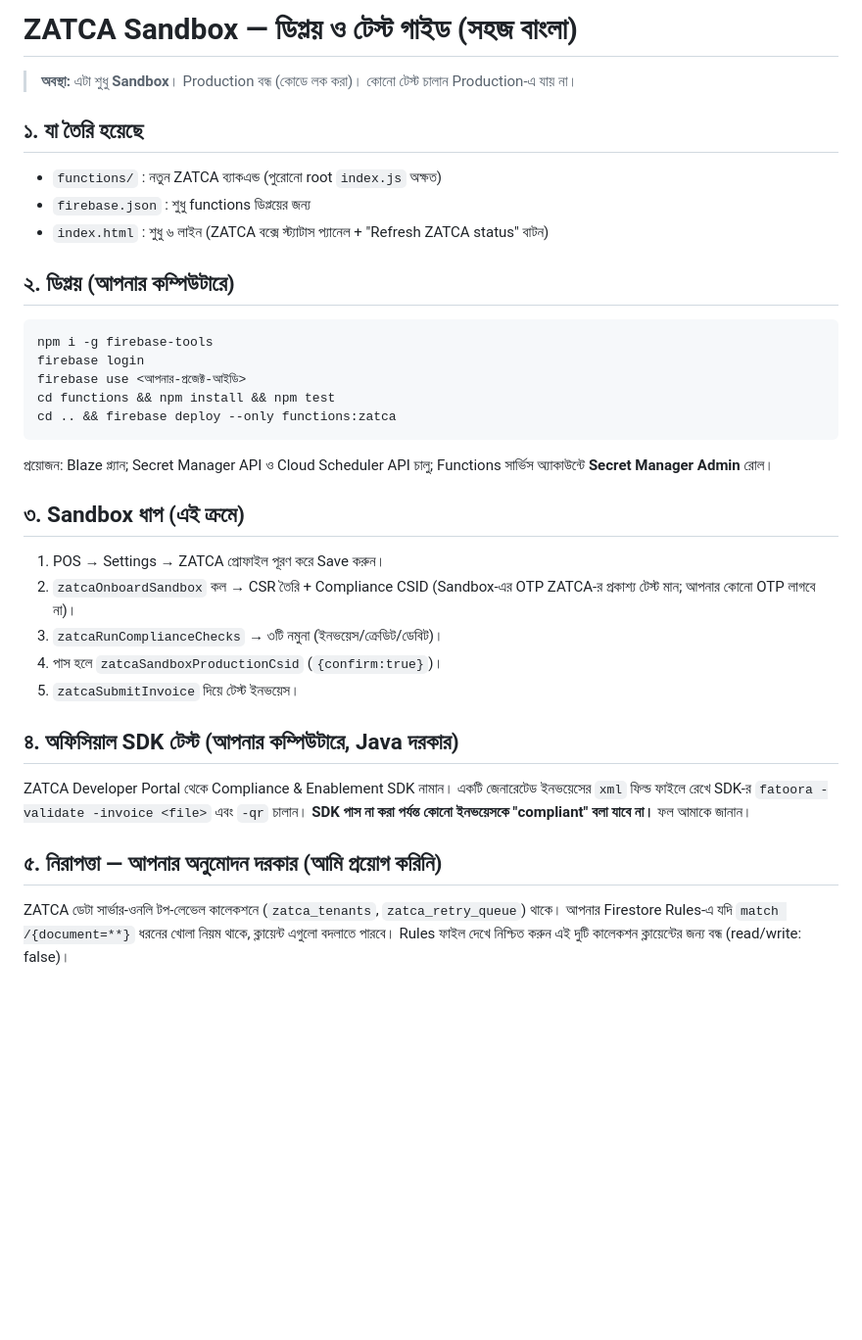
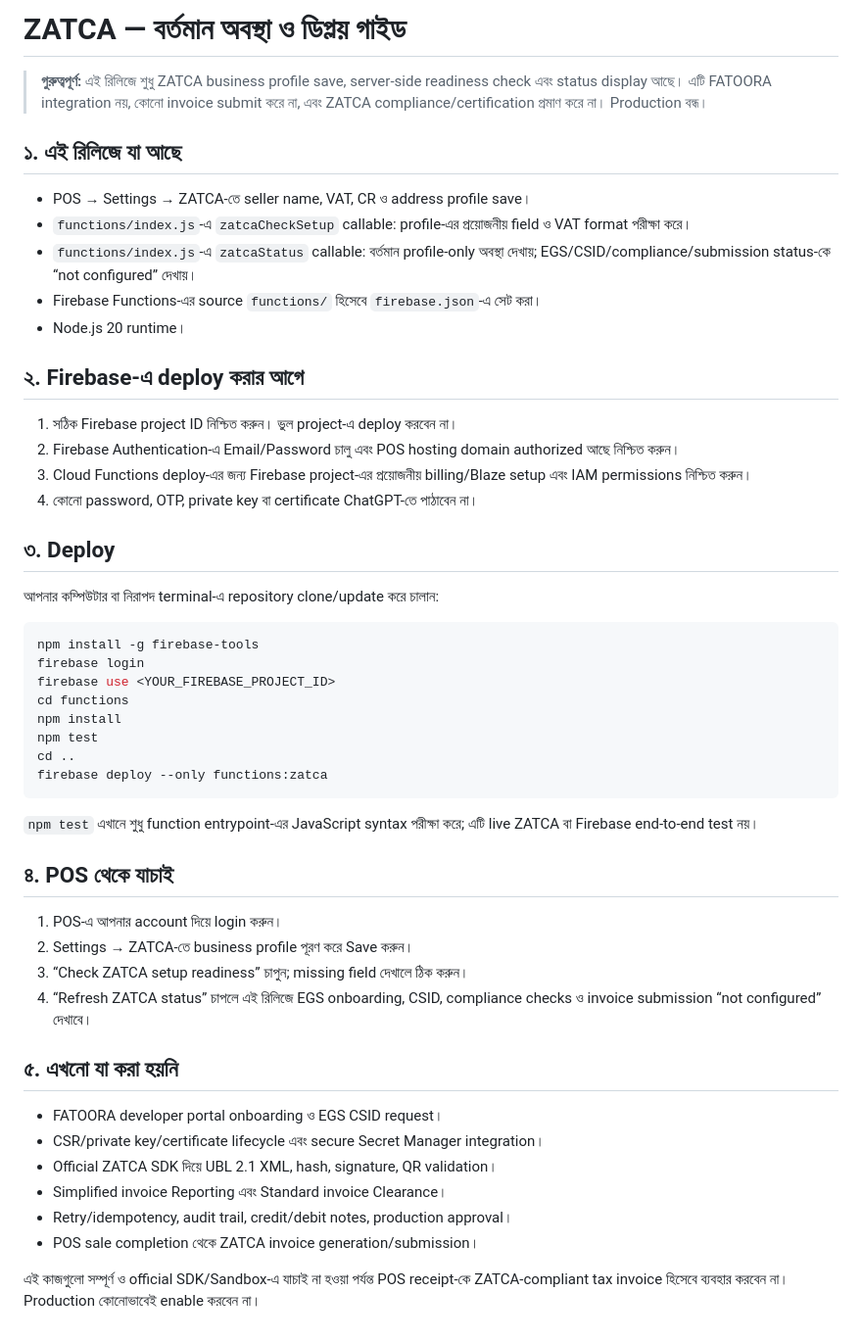
Before and after one commit to mohammedpalash1990-a11y/Musafir-Cafe, a Markdown page: ZATCA-TESTING-BN.md, the part around the change. Shown at 98% size. Rendered like a GitHub page; blank space fills up the shorter version.

Commit message:
Replace outdated Sandbox instructions with accurate profile-only deployment guide

````diff
--- a/ZATCA-TESTING-BN.md
+++ b/ZATCA-TESTING-BN.md
@@ -1,31 +1,48 @@
-# ZATCA Sandbox — ডিপ্লয় ও টেস্ট গাইড (সহজ বাংলা)
+# ZATCA — বর্তমান অবস্থা ও ডিপ্লয় গাইড
 
-> **অবস্থা:** এটা শুধু **Sandbox**। Production বন্ধ (কোডে লক করা)। কোনো টেস্ট চালান Production-এ যায় না।
+> **গুরুত্বপূর্ণ:** এই রিলিজে শুধু ZATCA business profile save, server-side readiness check এবং status display আছে। এটি FATOORA integration নয়, কোনো invoice submit করে না, এবং ZATCA compliance/certification প্রমাণ করে না। Production বন্ধ।
 
-## ১. যা তৈরি হয়েছে
-- `functions/` : নতুন ZATCA ব্যাকএন্ড (পুরোনো root `index.js` অক্ষত)
-- `firebase.json` : শুধু functions ডিপ্লয়ের জন্য
-- `index.html` : শুধু ৬ লাইন (ZATCA বক্সে স্ট্যাটাস প্যানেল + "Refresh ZATCA status" বাটন)
+## ১. এই রিলিজে যা আছে
+- POS → Settings → ZATCA-তে seller name, VAT, CR ও address profile save।
+- `functions/index.js`-এ `zatcaCheckSetup` callable: profile-এর প্রয়োজনীয় field ও VAT format পরীক্ষা করে।
+- `functions/index.js`-এ `zatcaStatus` callable: বর্তমান profile-only অবস্থা দেখায়; EGS/CSID/compliance/submission status-কে “not configured” দেখায়।
+- Firebase Functions-এর source `functions/` হিসেবে `firebase.json`-এ সেট করা।
+- Node.js 20 runtime।
 
-## ২. ডিপ্লয় (আপনার কম্পিউটারে)
+## ২. Firebase-এ deploy করার আগে
+1. সঠিক Firebase project ID নিশ্চিত করুন। ভুল project-এ deploy করবেন না।
+2. Firebase Authentication-এ Email/Password চালু এবং POS hosting domain authorized আছে নিশ্চিত করুন।
+3. Cloud Functions deploy-এর জন্য Firebase project-এর প্রয়োজনীয় billing/Blaze setup এবং IAM permissions নিশ্চিত করুন।
+4. কোনো password, OTP, private key বা certificate ChatGPT-তে পাঠাবেন না।
+
+## ৩. Deploy
+আপনার কম্পিউটার বা নিরাপদ terminal-এ repository clone/update করে চালান:
+
+```sh
+npm install -g firebase-tools
+firebase login
+firebase use <YOUR_FIREBASE_PROJECT_ID>
+cd functions
+npm install
+npm test
+cd ..
+firebase deploy --only functions:zatca
 ```
-npm i -g firebase-tools
-firebase login
-firebase use <আপনার-প্রজেক্ট-আইডি>
-cd functions && npm install && npm test
-cd .. && firebase deploy --only functions:zatca
-```
-প্রয়োজন: Blaze প্ল্যান; Secret Manager API ও Cloud Scheduler API চালু; Functions সার্ভিস অ্যাকাউন্টে **Secret Manager Admin** রোল।
 
-## ৩. Sandbox ধাপ (এই ক্রমে)
-1. POS → Settings → ZATCA প্রোফাইল পূরণ করে Save করুন।
-2. `zatcaOnboardSandbox` কল → CSR তৈরি + Compliance CSID (Sandbox-এর OTP ZATCA-র প্রকাশ্য টেস্ট মান; আপনার কোনো OTP লাগবে না)।
-3. `zatcaRunComplianceChecks` → ৩টি নমুনা (ইনভয়েস/ক্রেডিট/ডেবিট)।
-4. পাস হলে `zatcaSandboxProductionCsid` (`{confirm:true}`)।
-5. `zatcaSubmitInvoice` দিয়ে টেস্ট ইনভয়েস।
+`npm test` এখানে শুধু function entrypoint-এর JavaScript syntax পরীক্ষা করে; এটি live ZATCA বা Firebase end-to-end test নয়।
 
-## ৪. অফিসিয়াল SDK টেস্ট (আপনার কম্পিউটারে, Java দরকার)
-ZATCA Developer Portal থেকে Compliance & Enablement SDK নামান। একটি জেনারেটেড ইনভয়েসের `xml` ফিল্ড ফাইলে রেখে SDK-র `fatoora -validate -invoice <file>` এবং `-qr` চালান। **SDK পাস না করা পর্যন্ত কোনো ইনভয়েসকে "compliant" বলা যাবে না।** ফল আমাকে জানান।
+## ৪. POS থেকে যাচাই
+1. POS-এ আপনার account দিয়ে login করুন।
+2. Settings → ZATCA-তে business profile পূরণ করে Save করুন।
+3. “Check ZATCA setup readiness” চাপুন; missing field দেখালে ঠিক করুন।
+4. “Refresh ZATCA status” চাপলে এই রিলিজে EGS onboarding, CSID, compliance checks ও invoice submission “not configured” দেখাবে।
 
-## ৫. নিরাপত্তা — আপনার অনুমোদন দরকার (আমি প্রয়োগ করিনি)
-ZATCA ডেটা সার্ভার-ওনলি টপ-লেভেল কালেকশনে (`zatca_tenants`, `zatca_retry_queue`) থাকে। আপনার Firestore Rules-এ যদি `match /{document=**}` ধরনের খোলা নিয়ম থাকে, ক্লায়েন্ট এগুলো বদলাতে পারবে। Rules ফাইল দেখে নিশ্চিত করুন এই দুটি কালেকশন ক্লায়েন্টের জন্য বন্ধ (read/write: false)।
+## ৫. এখনো যা করা হয়নি
+- FATOORA developer portal onboarding ও EGS CSID request।
+- CSR/private key/certificate lifecycle এবং secure Secret Manager integration।
+- Official ZATCA SDK দিয়ে UBL 2.1 XML, hash, signature, QR validation।
+- Simplified invoice Reporting এবং Standard invoice Clearance।
+- Retry/idempotency, audit trail, credit/debit notes, production approval।
+- POS sale completion থেকে ZATCA invoice generation/submission।
+
+এই কাজগুলো সম্পূর্ণ ও official SDK/Sandbox-এ যাচাই না হওয়া পর্যন্ত POS receipt-কে ZATCA-compliant tax invoice হিসেবে ব্যবহার করবেন না। Production কোনোভাবেই enable করবেন না।
````
